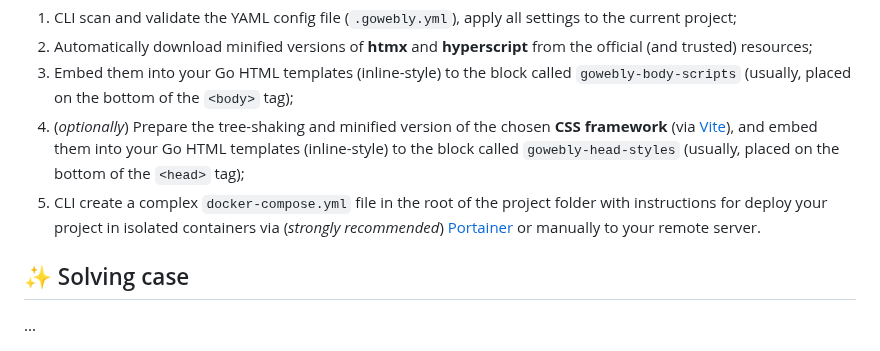
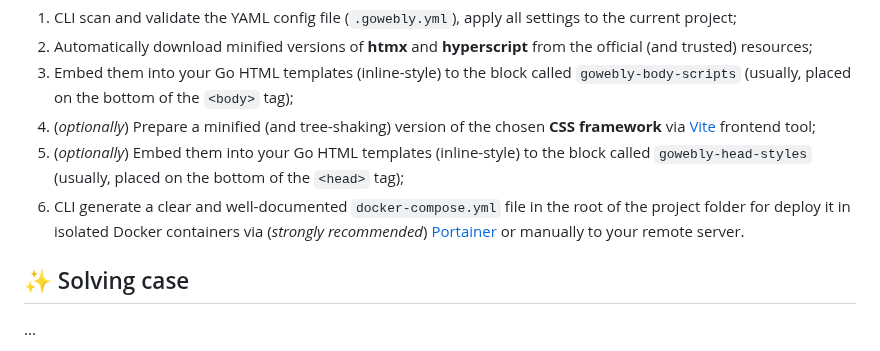
Before and after one commit to gowebly/gowebly, a Markdown page: README.md, the part around the change. Rendered like a GitHub page.

```diff
--- a/README.md
+++ b/README.md
@@ -150,13 +150,14 @@ Every time you run `build` command for your project:
    from the official (and trusted) resources;
 3. Embed them into your Go HTML templates (inline-style) to the block called
    `gowebly-body-scripts` (usually, placed on the bottom of the `<body>` tag);
-4. (_optionally_) Prepare the tree-shaking and minified version of the chosen
-   **CSS framework** (via [Vite][vite_url]), and embed them into your Go HTML
-   templates (inline-style) to the block called `gowebly-head-styles`
-   (usually, placed on the bottom of the `<head>` tag);
-5. CLI create a complex `docker-compose.yml` file in the root of the project
-   folder with instructions for deploy your project in isolated containers
-   via (_strongly recommended_) [Portainer][portainer_url] or manually to your
+4. (_optionally_) Prepare a minified (and tree-shaking) version of the chosen
+   **CSS framework** via [Vite][vite_url] frontend tool;
+5. (_optionally_) Embed them into your Go HTML templates (inline-style) to
+   the block called `gowebly-head-styles` (usually, placed on the bottom of
+   the `<head>` tag);
+6. CLI generate a clear and well-documented `docker-compose.yml` file in the
+   root of the project folder for deploy it in isolated Docker containers via
+   (_strongly recommended_) [Portainer][portainer_url] or manually to your
    remote server.
 
 ## ✨ Solving case
```
